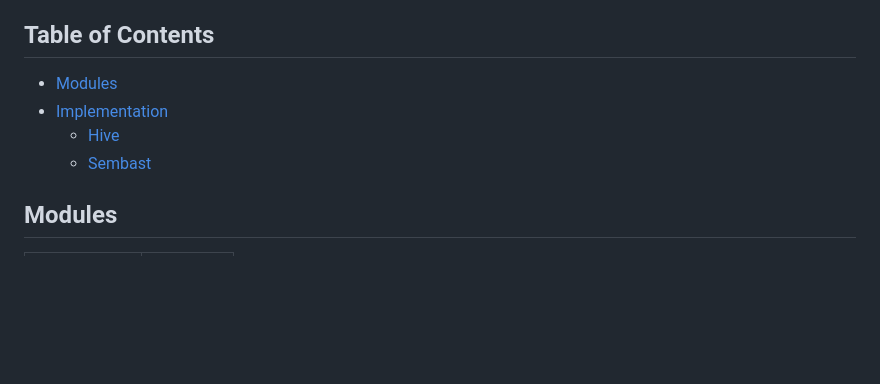
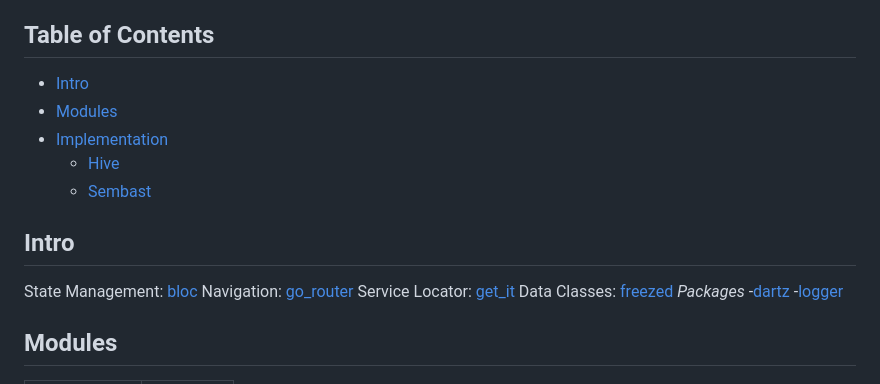
Before and after one commit to MohanedZekry/flutter-local-storage-clean-architecture, a Markdown page: README.md, the part around the change. GitHub-like rendering; blank space fills up the shorter version.

```diff
--- a/README.md
+++ b/README.md
@@ -10,10 +10,20 @@ The project is implementing  a clean architecture & bloc for state management so
 - [isar](https://pub.dev/packages/isar)
 
 ## Table of Contents
+- [Intro](#intro)
 - [Modules](#modules)
 - [Implementation](#implementation)
   - [Hive](#hive)
   - [Sembast](#sembast)
+
+## Intro
+State Management: [bloc](https://pub.dev/packages/flutter_bloc)
+Navigation: [go_router](https://pub.dev/packages/go_router)
+Service Locator: [get_it](https://pub.dev/packages/get_it)
+Data Classes: [freezed](https://pub.dev/packages/freezed)
+*Packages*
+ -[dartz](https://pub.dev/packages/freezed)
+ -[logger](https://pub.dev/packages/logger)
 
 ## Modules
 | Modules       | Progress   |
```
